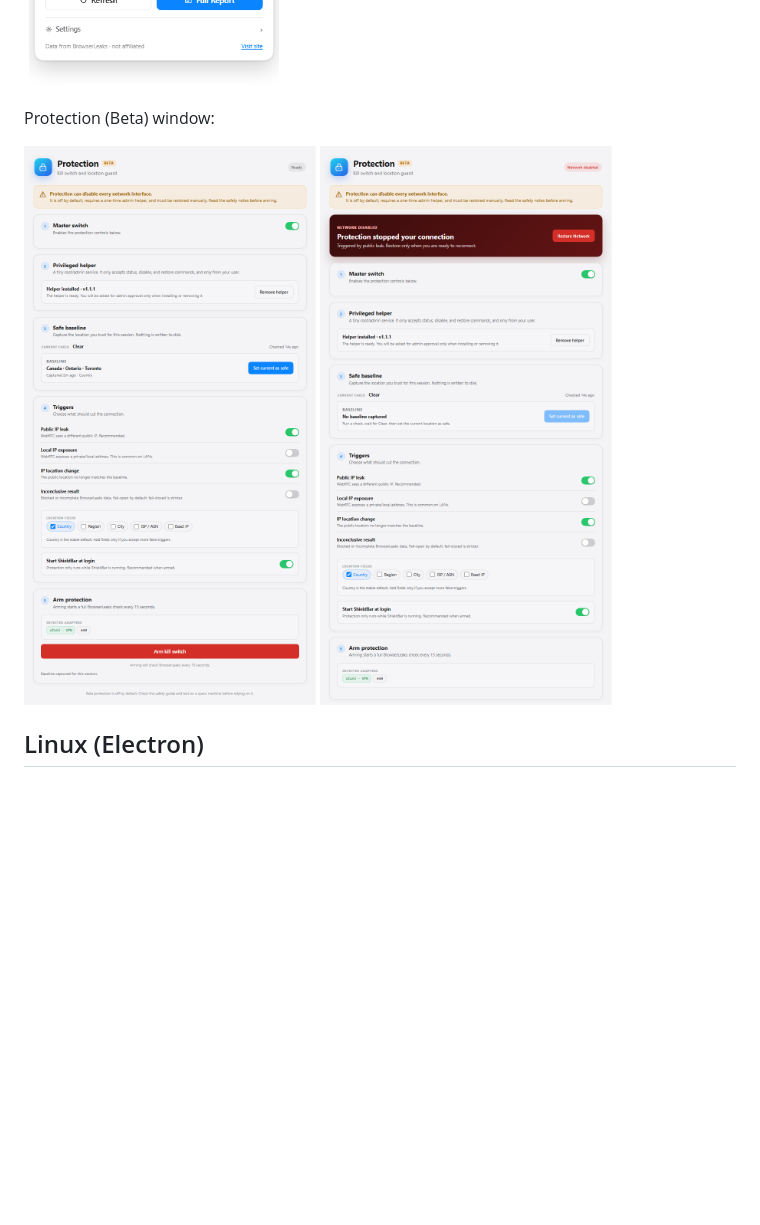
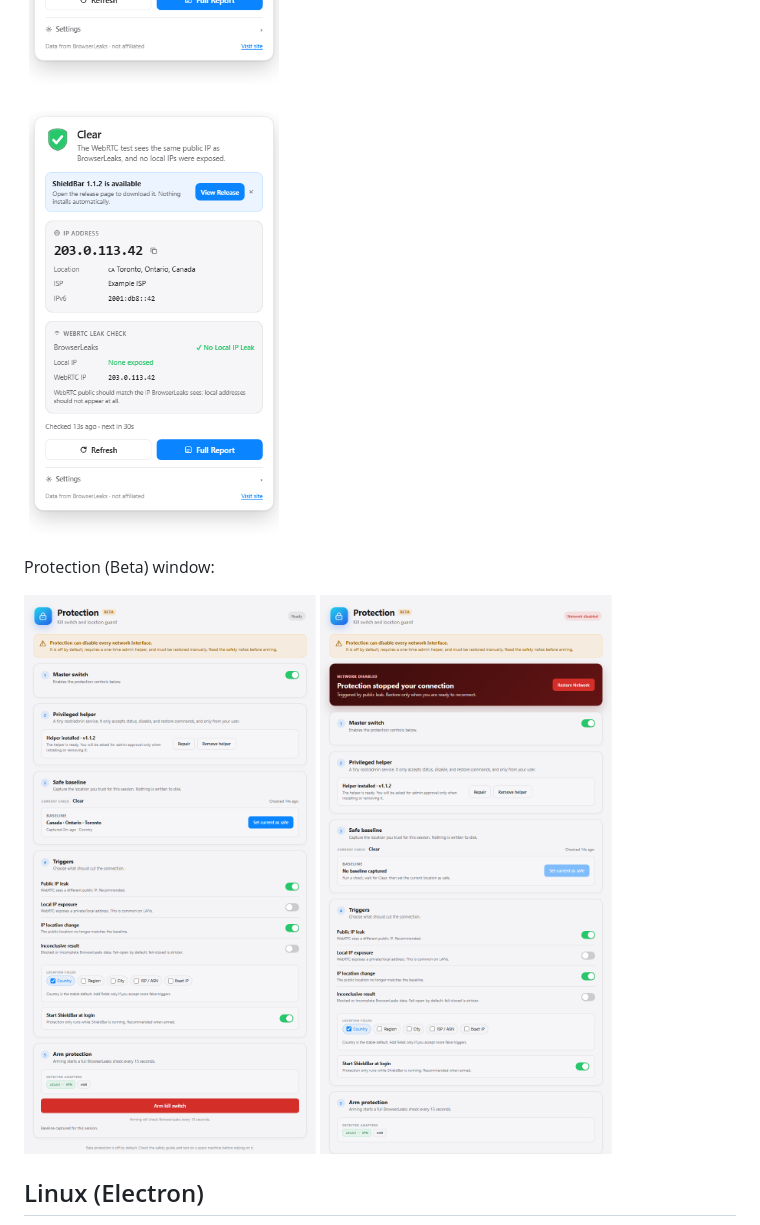
Before and after one commit to TH3L30/ShieldBar, a Markdown page: docs/screenshots/README.md, the part around one of its changes. GitHub-like rendering; pictures changed too: docs/screenshots/windows/dashboard-update.png (added), docs/screenshots/windows/protection-ready.png, docs/screenshots/windows/protection-triggered.png; blank space fills up the shorter version.

Commit message:
Fix signed manifest path and refresh update screenshots

```diff
--- a/docs/screenshots/README.md
+++ b/docs/screenshots/README.md
@@ -44,6 +44,10 @@ Protection (Beta) window:
   <img src="windows/dashboard-offline.png" width="260" alt="ShieldBar on Windows showing an offline result">
 </p>
 
+<p>
+  <img src="windows/dashboard-update.png" width="260" alt="ShieldBar on Windows showing an update banner">
+</p>
+
 Protection (Beta) window:
 
 <p>
```
Also changed, not shown: other parts of docs/screenshots/README.md (+4 -0 lines), README.md (+3 -1 lines), docs/BUILD.md (+1 -1 lines), docs/screenshots/linux/dashboard-update.png (added), docs/screenshots/linux/protection-ready.png, docs/screenshots/linux/protection-triggered.png, 1 other file.
